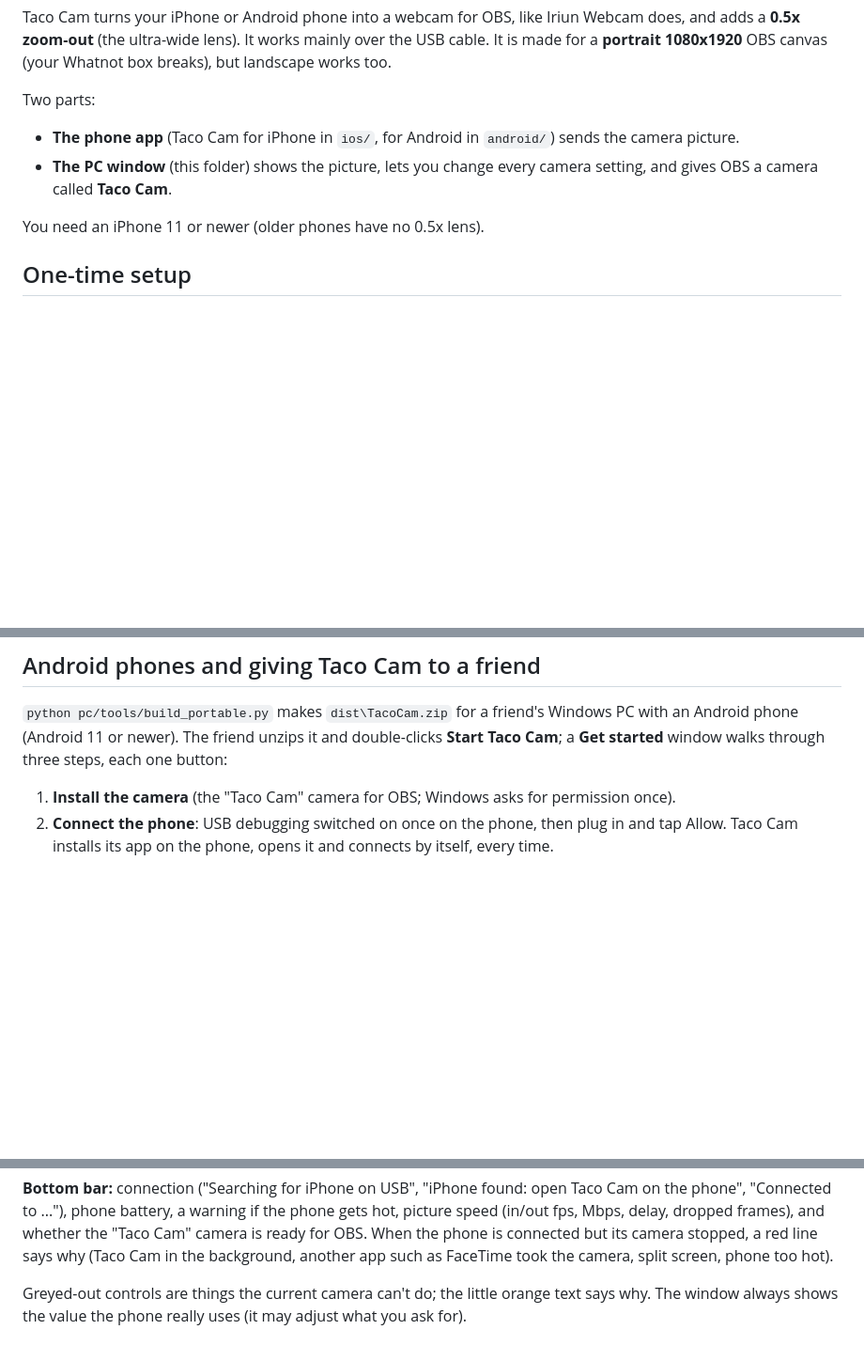
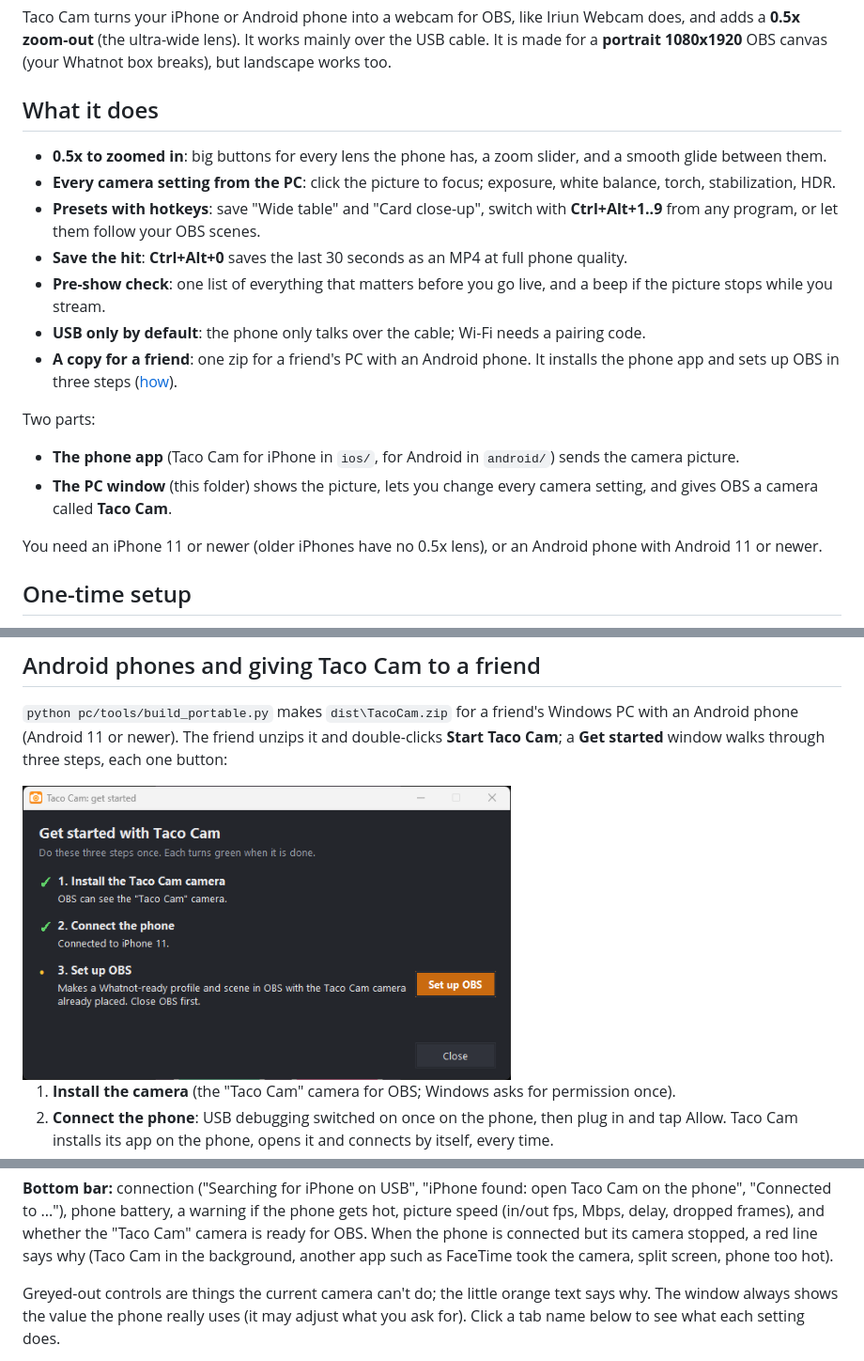
Before and after one commit to mAgNiFiCeNtTaCo/TacoCam, a Markdown page: README.md, 3 parts joined by grey strips. Shown at 94% size. GitHub-like rendering; pictures changed too: docs/images/get-started.png (added); blank space fills up the shorter version.

```diff
--- a/README.md
+++ b/README.md
@@ -3,6 +18,19 @@
 Taco Cam turns your iPhone or Android phone into a webcam for OBS, like Iriun Webcam does, and adds a
 **0.5x zoom-out** (the ultra-wide lens). It works mainly over the USB cable. It is made for a **portrait 1080x1920** OBS
 canvas (your Whatnot box breaks), but landscape works too.
+
+## What it does
+
+- **0.5x to zoomed in**: big buttons for every lens the phone has, a zoom slider, and a smooth glide between them.
+- **Every camera setting from the PC**: click the picture to focus; exposure, white balance, torch, stabilization, HDR.
+- **Presets with hotkeys**: save "Wide table" and "Card close-up", switch with **Ctrl+Alt+1..9** from any program,
+  or let them follow your OBS scenes.
+- **Save the hit**: **Ctrl+Alt+0** saves the last 30 seconds as an MP4 at full phone quality.
+- **Pre-show check**: one list of everything that matters before you go live, and a beep if the picture stops
+  while you stream.
+- **USB only by default**: the phone only talks over the cable; Wi-Fi needs a pairing code.
+- **A copy for a friend**: one zip for a friend's PC with an Android phone. It installs the phone app and sets up OBS
+  in three steps ([how](#android-phones-and-giving-taco-cam-to-a-friend)).
 
 Two parts:
 
@@ -10,7 +38,7 @@ Two parts:
 - **The PC window** (this folder) shows the picture, lets you change every camera setting, and gives OBS a
   camera called **Taco Cam**.
 
-You need an iPhone 11 or newer (older phones have no 0.5x lens).
+You need an iPhone 11 or newer (older iPhones have no 0.5x lens), or an Android phone with Android 11 or newer.
 
 ## One-time setup
 
@@ -28,6 +56,8 @@ You need an iPhone 11 or newer (older phones have no 0.5x lens).
 `python pc/tools/build_portable.py` makes `dist\TacoCam.zip` for a friend's Windows PC with an Android phone
 (Android 11 or newer). The friend unzips it and double-clicks **Start Taco Cam**; a **Get started** window walks
 through three steps, each one button:
+
+<img src="docs/images/get-started.png" width="520" alt="The Get started window: three steps, each with a tick when done">
 
 1. **Install the camera** (the "Taco Cam" camera for OBS; Windows asks for permission once).
 2. **Connect the phone**: USB debugging switched on once on the phone, then plug in and tap Allow. Taco Cam
@@ -88,5 +118,6 @@ stopped, a red line says why (Taco Cam in the background, another app such as Fa
 screen, phone too hot).
 
 Greyed-out controls are things the current camera can't do; the little orange text says why. The window
-always shows the value the phone really uses (it may adjust what you ask for).
+always shows the value the phone really uses (it may adjust what you ask for). Click a tab name below to see
+what each setting does.
 
```
Also changed, not shown: other parts of README.md (+45 -6 lines), docs/images/window.png (added).
